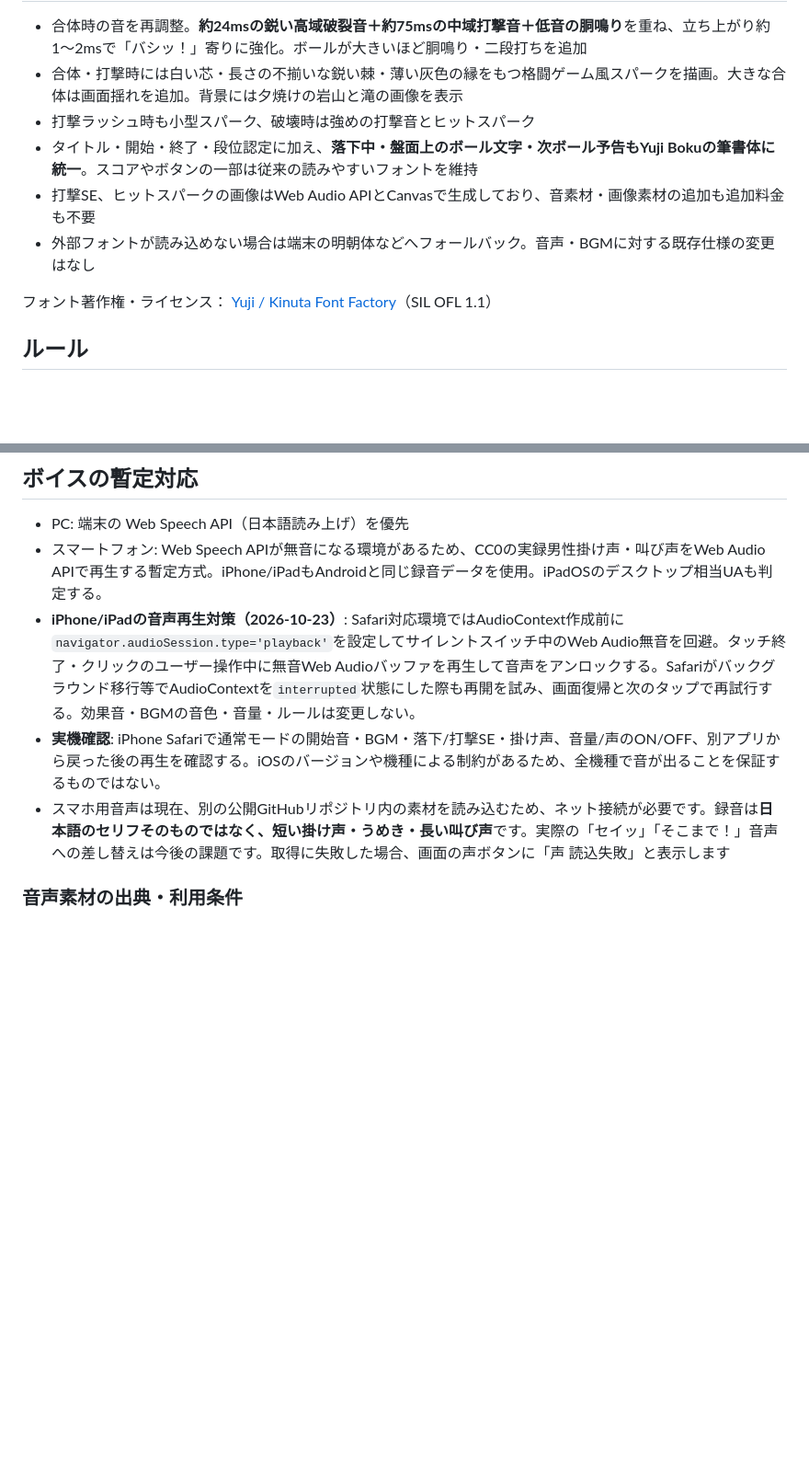
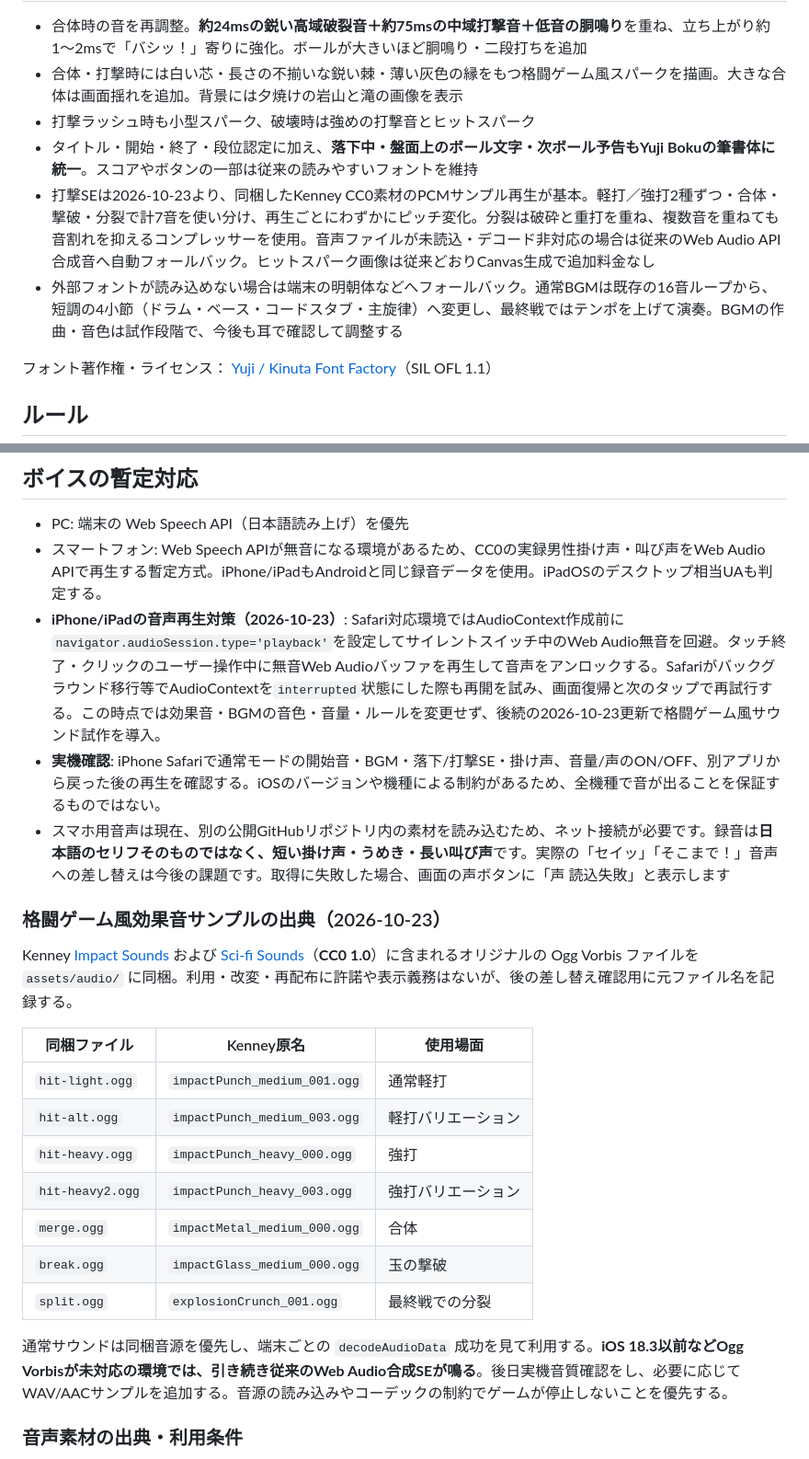
Before and after one commit to yr2610/ddj-game, a Markdown page: README.md, 2 parts joined by grey strips. Shown at 92% size. GitHub-like rendering; blank space fills up the shorter version.

Commit message:
格ゲー風PCM音源7種のCC0出典と新BGM・旧Safari向けフォールバックをREADMEに追記

```diff
--- a/README.md
+++ b/README.md
@@ -62,8 +62,8 @@
 - 合体・打撃時には白い芯・長さの不揃いな鋭い棘・薄い灰色の縁をもつ格闘ゲーム風スパークを描画。大きな合体は画面揺れを追加。背景には夕焼けの岩山と滝の画像を表示
 - 打撃ラッシュ時も小型スパーク、破壊時は強めの打撃音とヒットスパーク
 - タイトル・開始・終了・段位認定に加え、**落下中・盤面上のボール文字・次ボール予告もYuji Bokuの筆書体に統一**。スコアやボタンの一部は従来の読みやすいフォントを維持
-- 打撃SE、ヒットスパークの画像はWeb Audio APIとCanvasで生成しており、音素材・画像素材の追加も追加料金も不要
-- 外部フォントが読み込めない場合は端末の明朝体などへフォールバック。音声・BGMに対する既存仕様の変更はなし
+- 打撃SEは2026-10-23より、同梱したKenney CC0素材のPCMサンプル再生が基本。軽打／強打2種ずつ・合体・撃破・分裂で計7音を使い分け、再生ごとにわずかにピッチ変化。分裂は破砕と重打を重ね、複数音を重ねても音割れを抑えるコンプレッサーを使用。音声ファイルが未読込・デコード非対応の場合は従来のWeb Audio API合成音へ自動フォールバック。ヒットスパーク画像は従来どおりCanvas生成で追加料金なし
+- 外部フォントが読み込めない場合は端末の明朝体などへフォールバック。通常BGMは既存の16音ループから、短調の4小節（ドラム・ベース・コードスタブ・主旋律）へ変更し、最終戦ではテンポを上げて演奏。BGMの作曲・音色は試作段階で、今後も耳で確認して調整する
 
 フォント著作権・ライセンス： [Yuji / Kinuta Font Factory](https://github.com/Kinutafontfactory/Yuji)（SIL OFL 1.1）
 
@@ -123,9 +123,25 @@
 
 - PC: 端末の Web Speech API（日本語読み上げ）を優先
 - スマートフォン: Web Speech APIが無音になる環境があるため、CC0の実録男性掛け声・叫び声をWeb Audio APIで再生する暫定方式。iPhone/iPadもAndroidと同じ録音データを使用。iPadOSのデスクトップ相当UAも判定する。
-- **iPhone/iPadの音声再生対策（2026-10-23）**: Safari対応環境ではAudioContext作成前に`navigator.audioSession.type='playback'`を設定してサイレントスイッチ中のWeb Audio無音を回避。タッチ終了・クリックのユーザー操作中に無音Web Audioバッファを再生して音声をアンロックする。Safariがバックグラウンド移行等でAudioContextを`interrupted`状態にした際も再開を試み、画面復帰と次のタップで再試行する。効果音・BGMの音色・音量・ルールは変更しない。
+- **iPhone/iPadの音声再生対策（2026-10-23）**: Safari対応環境ではAudioContext作成前に`navigator.audioSession.type='playback'`を設定してサイレントスイッチ中のWeb Audio無音を回避。タッチ終了・クリックのユーザー操作中に無音Web Audioバッファを再生して音声をアンロックする。Safariがバックグラウンド移行等でAudioContextを`interrupted`状態にした際も再開を試み、画面復帰と次のタップで再試行する。この時点では効果音・BGMの音色・音量・ルールを変更せず、後続の2026-10-23更新で格闘ゲーム風サウンド試作を導入。
 - **実機確認**: iPhone Safariで通常モードの開始音・BGM・落下/打撃SE・掛け声、音量/声のON/OFF、別アプリから戻った後の再生を確認する。iOSのバージョンや機種による制約があるため、全機種で音が出ることを保証するものではない。
 - スマホ用音声は現在、別の公開GitHubリポジトリ内の素材を読み込むため、ネット接続が必要です。録音は**日本語のセリフそのものではなく、短い掛け声・うめき・長い叫び声**です。実際の「セイッ」「そこまで！」音声への差し替えは今後の課題です。取得に失敗した場合、画面の声ボタンに「声 読込失敗」と表示します
+
+### 格闘ゲーム風効果音サンプルの出典（2026-10-23）
+
+Kenney [Impact Sounds](https://kenney.nl/assets/impact-sounds) および [Sci-fi Sounds](https://kenney.nl/assets/sci-fi-sounds)（**CC0 1.0**）に含まれるオリジナルの Ogg Vorbis ファイルを `assets/audio/` に同梱。利用・改変・再配布に許諾や表示義務はないが、後の差し替え確認用に元ファイル名を記録する。
+
+| 同梱ファイル | Kenney原名 | 使用場面 |
+| --- | --- | --- |
+| `hit-light.ogg` | `impactPunch_medium_001.ogg` | 通常軽打 |
+| `hit-alt.ogg` | `impactPunch_medium_003.ogg` | 軽打バリエーション |
+| `hit-heavy.ogg` | `impactPunch_heavy_000.ogg` | 強打 |
+| `hit-heavy2.ogg` | `impactPunch_heavy_003.ogg` | 強打バリエーション |
+| `merge.ogg` | `impactMetal_medium_000.ogg` | 合体 |
+| `break.ogg` | `impactGlass_medium_000.ogg` | 玉の撃破 |
+| `split.ogg` | `explosionCrunch_001.ogg` | 最終戦での分裂 |
+
+通常サウンドは同梱音源を優先し、端末ごとの `decodeAudioData` 成功を見て利用する。**iOS 18.3以前などOgg Vorbisが未対応の環境では、引き続き従来のWeb Audio合成SEが鳴る**。後日実機音質確認をし、必要に応じてWAV/AACサンプルを追加する。音源の読み込みやコーデックの制約でゲームが停止しないことを優先する。
 
 ### 音声素材の出典・利用条件
 
```
Also changed, not shown: other parts of README.md (+1 -1 lines).
